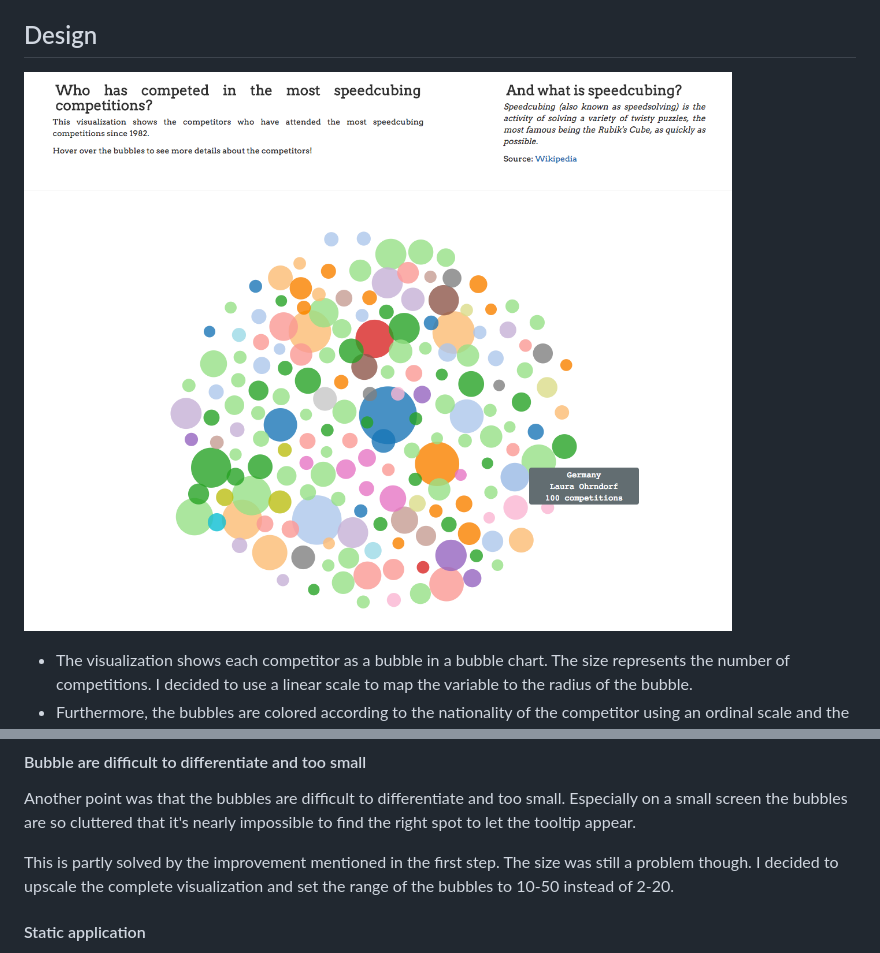
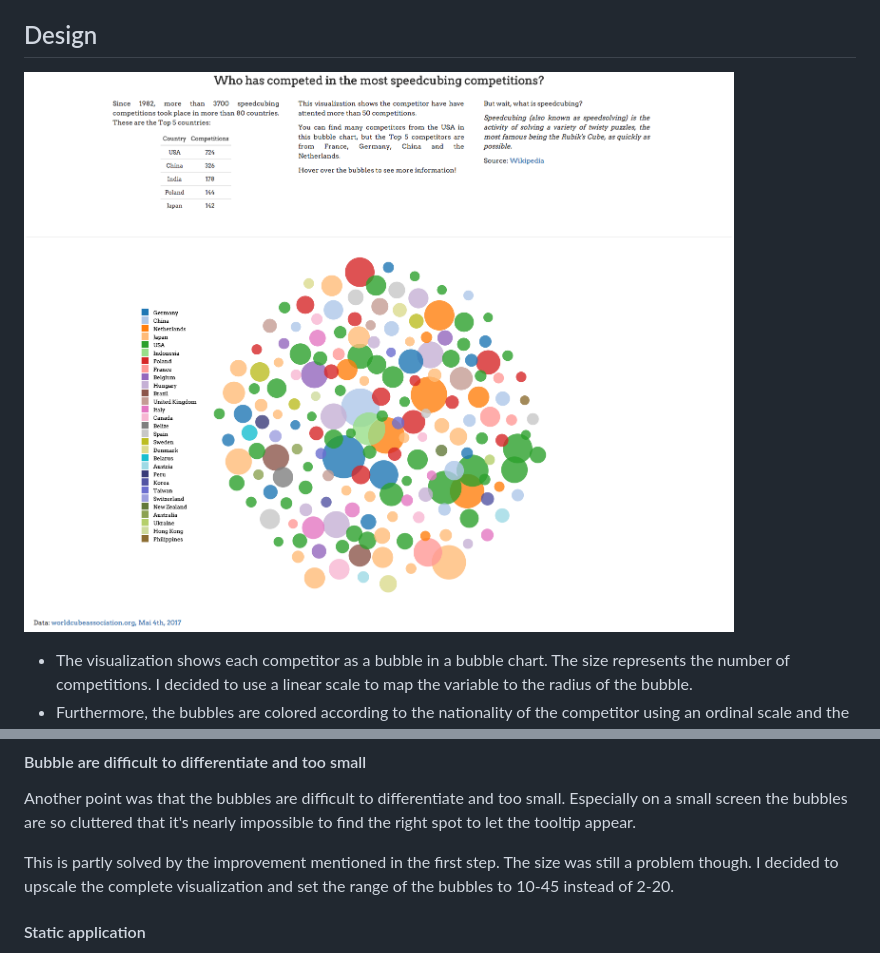
Before and after one commit to Laura-O/UDA-P1, a Markdown page: Project_6/README.md, 2 parts joined by grey strips. GitHub-like rendering; pictures changed too: Project_6/images/final_visualization.png.

```diff
--- a/Project_6/README.md
+++ b/Project_6/README.md
@@ -31,7 +31,7 @@ Instead of just adding some colors to the css file, I decided to use additional
 #### Bubble are difficult to differentiate and too small
 Another point was that the bubbles are difficult to differentiate and too small. Especially on a small screen the bubbles are so cluttered that it's nearly impossible to find the right spot to let the tooltip appear.
 
-This is partly solved by the improvement mentioned in the first step. The size was still a problem though. I decided to upscale the complete visualization and set the range of the bubbles to 10-50 instead of 2-20.
+This is partly solved by the improvement mentioned in the first step. The size was still a problem though. I decided to upscale the complete visualization and set the range of the bubbles to 10-45 instead of 2-20.
 
 #### Static application
 This feedback was a very basic one: the reviewer said that he does not see any advantage in using a web application instead of a simple drawing for this kind of visualization.
```
Also changed, not shown: 5 other files.
